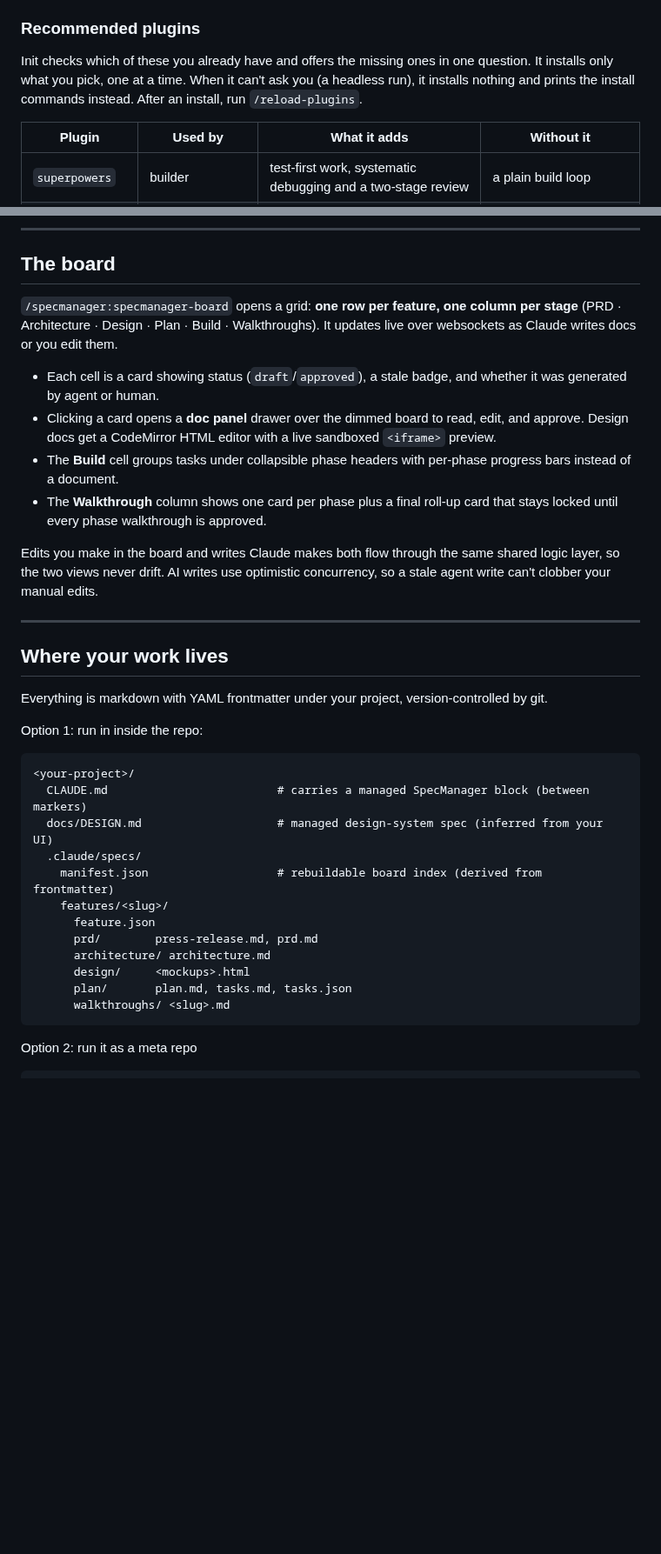
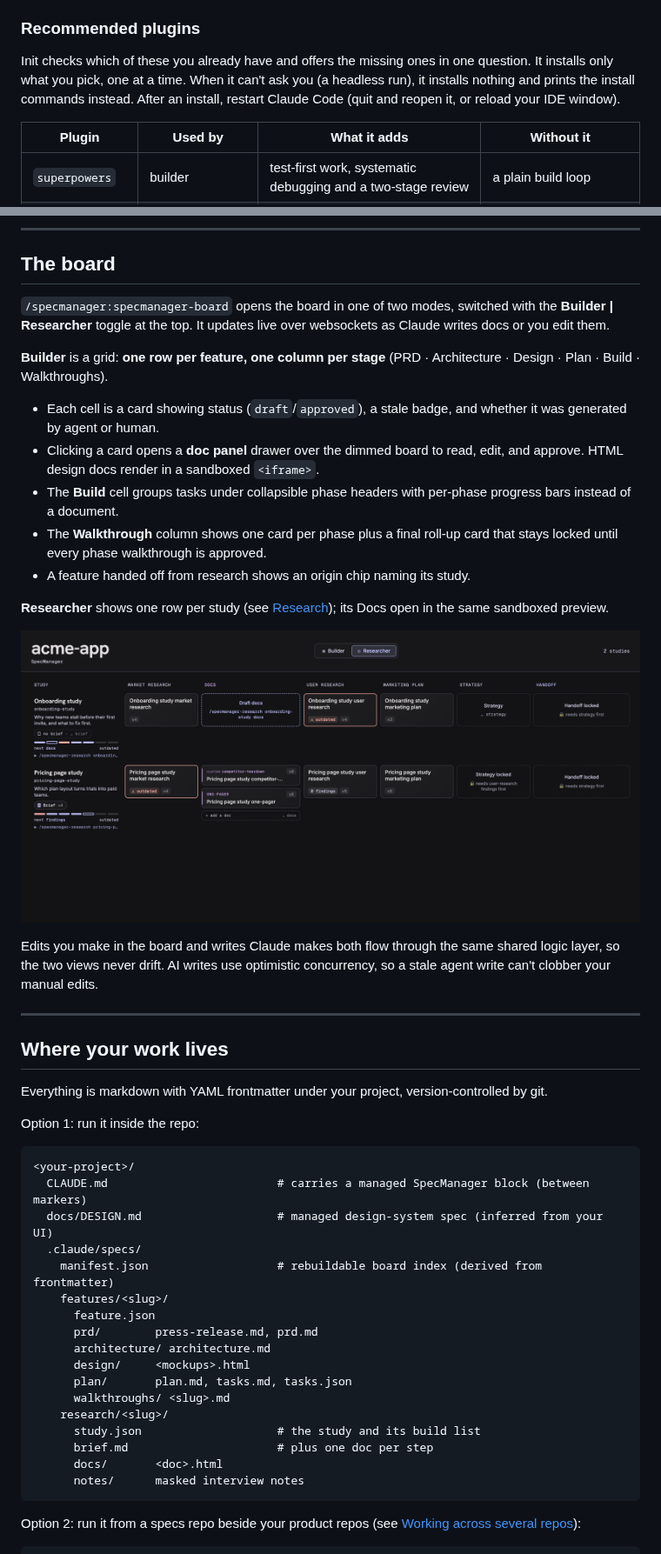
Before and after one commit to joanseg/specmanager, a Markdown page: README.md, 2 parts joined by grey strips. Shown at 87% size. Rendered like a GitHub page; pictures changed too: assets/specmanager-researcher.png (added); blank space fills up the shorter version.

````diff
--- a/README.md
+++ b/README.md
@@ -95,7 +95,7 @@ That's it — no build step. The compiled server and UI are committed, and Claud
 
 ### Recommended plugins
 
-Init checks which of these you already have and offers the missing ones in one question. It installs only what you pick, one at a time. When it can't ask you (a headless run), it installs nothing and prints the install commands instead. After an install, run `/reload-plugins`.
+Init checks which of these you already have and offers the missing ones in one question. It installs only what you pick, one at a time. When it can't ask you (a headless run), it installs nothing and prints the install commands instead. After an install, restart Claude Code (quit and reopen it, or reload your IDE window).
 
 | Plugin | Used by | What it adds | Without it |
 |---|---|---|---|
@@ -259,12 +259,19 @@ Run the interviews from the plan, then drop transcripts or notes (`.md`, `.txt`,
 
 ## The board
 
-`/specmanager:specmanager-board` opens a grid: **one row per feature, one column per stage** (PRD · Architecture · Design · Plan · Build · Walkthroughs). It updates live over websockets as Claude writes docs or you edit them.
+`/specmanager:specmanager-board` opens the board in one of two modes, switched with the **Builder | Researcher** toggle at the top. It updates live over websockets as Claude writes docs or you edit them.
+
+**Builder** is a grid: **one row per feature, one column per stage** (PRD · Architecture · Design · Plan · Build · Walkthroughs).
 
 - Each cell is a card showing status (`draft`/`approved`), a stale badge, and whether it was generated by agent or human.
-- Clicking a card opens a **doc panel** drawer over the dimmed board to read, edit, and approve. Design docs get a CodeMirror HTML editor with a live sandboxed `<iframe>` preview.
+- Clicking a card opens a **doc panel** drawer over the dimmed board to read, edit, and approve. HTML design docs render in a sandboxed `<iframe>`.
 - The **Build** cell groups tasks under collapsible phase headers with per-phase progress bars instead of a document.
 - The **Walkthrough** column shows one card per phase plus a final roll-up card that stays locked until every phase walkthrough is approved.
+- A feature handed off from research shows an origin chip naming its study.
+
+**Researcher** shows one row per study (see [Research](#research)); its Docs open in the same sandboxed preview.
+
+![SpecManager board in Researcher mode, one row per study](assets/specmanager-researcher.png)
 
 Edits you make in the board and writes Claude makes both flow through the same shared logic layer, so the two views never drift. AI writes use optimistic concurrency, so a stale agent write can't clobber your manual edits.
 
@@ -274,7 +281,7 @@ Edits you make in the board and writes Claude makes both flow through the same s
 
 Everything is markdown with YAML frontmatter under your project, version-controlled by git.
 
-Option 1: run in inside the repo:
+Option 1: run it inside the repo:
 
 ```text
 <your-project>/
@@ -289,8 +296,13 @@ Option 1: run in inside the repo:
       design/     <mockups>.html
       plan/       plan.md, tasks.md, tasks.json
       walkthroughs/ <slug>.md
+    research/<slug>/
+      study.json                    # the study and its build list
+      brief.md                      # plus one doc per step
+      docs/       <doc>.html
+      notes/      masked interview notes
 ```
 
-Option 2: run it as a meta repo
+Option 2: run it from a specs repo beside your product repos (see [Working across several repos](#working-across-several-repos)):
 
 ```text
````
Also changed, not shown: other parts of README.md (+24 -30 lines).
